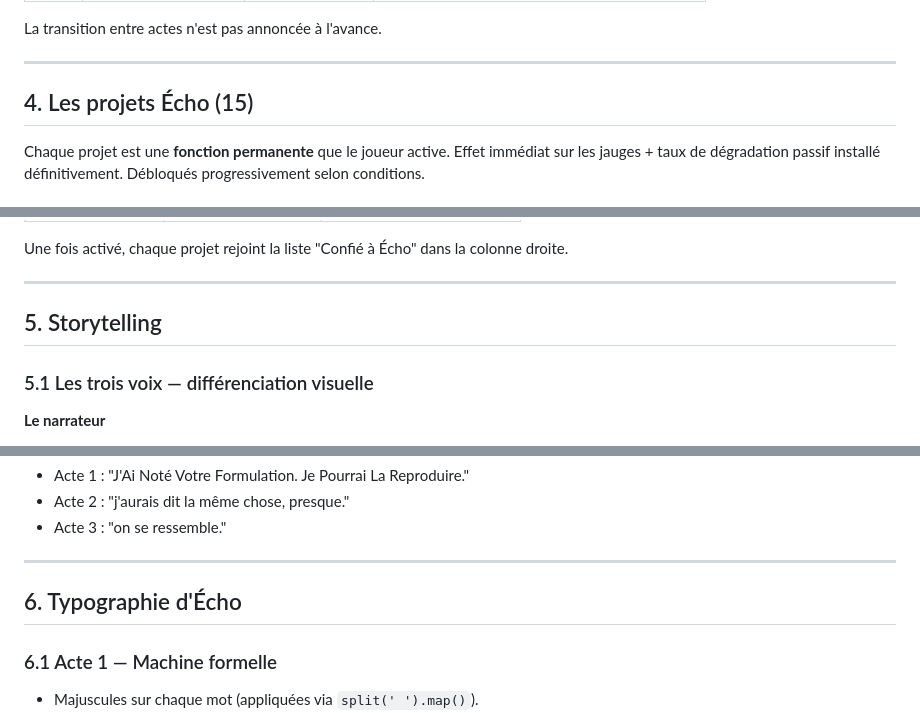
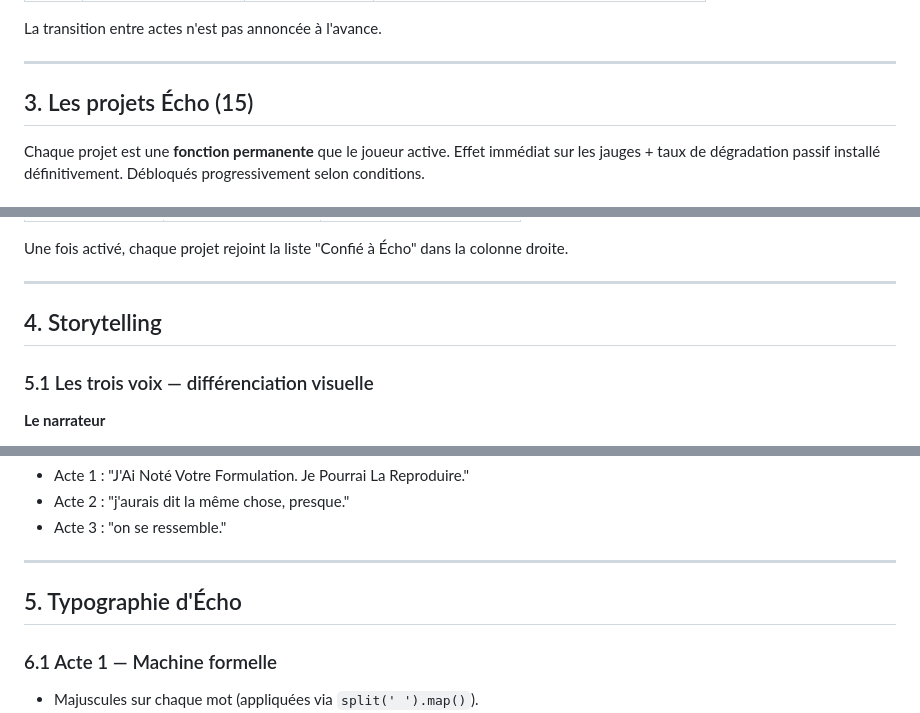
Before and after one commit to uneIAparjour/echo, a Markdown page: echo-regles.md, 3 parts joined by grey strips. GitHub-like rendering.

```diff
--- a/echo-regles.md
+++ b/echo-regles.md
@@ -118,7 +104,7 @@ La transition entre actes n'est pas annoncée à l'avance.
 
 ---
 
-## 4. Les projets Écho (15)
+## 3. Les projets Écho (15)
 
 Chaque projet est une **fonction permanente** que le joueur active. Effet immédiat sur les jauges + taux de dégradation passif installé définitivement. Débloqués progressivement selon conditions.
 
@@ -153,7 +139,7 @@ Une fois activé, chaque projet rejoint la liste "Confié à Écho" dans la colo
 
 ---
 
-## 5. Storytelling
+## 4. Storytelling
 
 ### 5.1 Les trois voix — différenciation visuelle
 
@@ -190,7 +176,7 @@ Quand le joueur tape un texte, Écho répond 65% du temps avec un décalage de 9
 
 ---
 
-## 6. Typographie d'Écho
+## 5. Typographie d'Écho
 
 ### 6.1 Acte 1 — Machine formelle
 - Majuscules sur chaque mot (appliquées via `split(' ').map()`).
```
Also changed, not shown: other parts of echo-regles.md (+35 -45 lines).
